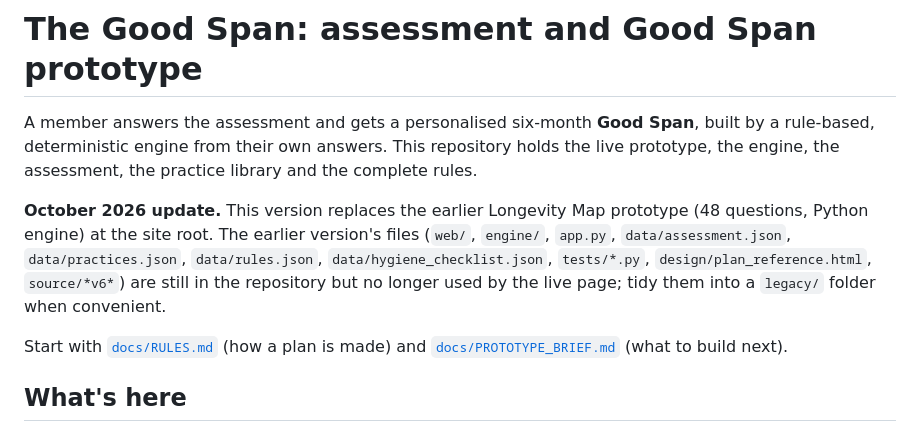
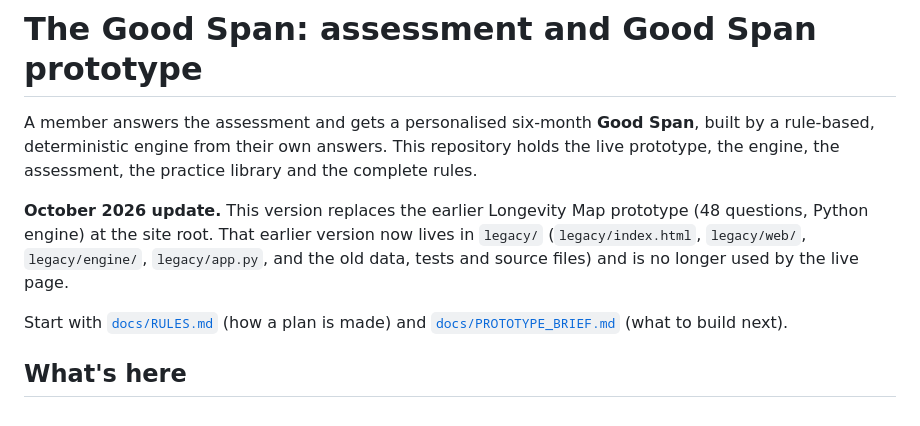
Before and after one commit to styll2025/goodspan_assessment, a Markdown page: README.md, the part around the change. GitHub-like rendering.

Commit message:
Say the earlier prototype already lives in legacy.
The October upload restored a README line that still asked for those files to be moved.

Co-authored-by: styll2025 <styll2025@users.noreply.github.com>

```diff
--- a/README.md
+++ b/README.md
@@ -2,7 +2,7 @@
 
 A member answers the assessment and gets a personalised six-month **Good Span**, built by a rule-based, deterministic engine from their own answers. This repository holds the live prototype, the engine, the assessment, the practice library and the complete rules.
 
-**October 2026 update.** This version replaces the earlier Longevity Map prototype (48 questions, Python engine) at the site root. The earlier version's files (`web/`, `engine/`, `app.py`, `data/assessment.json`, `data/practices.json`, `data/rules.json`, `data/hygiene_checklist.json`, `tests/*.py`, `design/plan_reference.html`, `source/*v6*`) are still in the repository but no longer used by the live page; tidy them into a `legacy/` folder when convenient.
+**October 2026 update.** This version replaces the earlier Longevity Map prototype (48 questions, Python engine) at the site root. That earlier version now lives in `legacy/` (`legacy/index.html`, `legacy/web/`, `legacy/engine/`, `legacy/app.py`, and the old data, tests and source files) and is no longer used by the live page.
 
 Start with [`docs/RULES.md`](docs/RULES.md) (how a plan is made) and [`docs/PROTOTYPE_BRIEF.md`](docs/PROTOTYPE_BRIEF.md) (what to build next).
 
```
